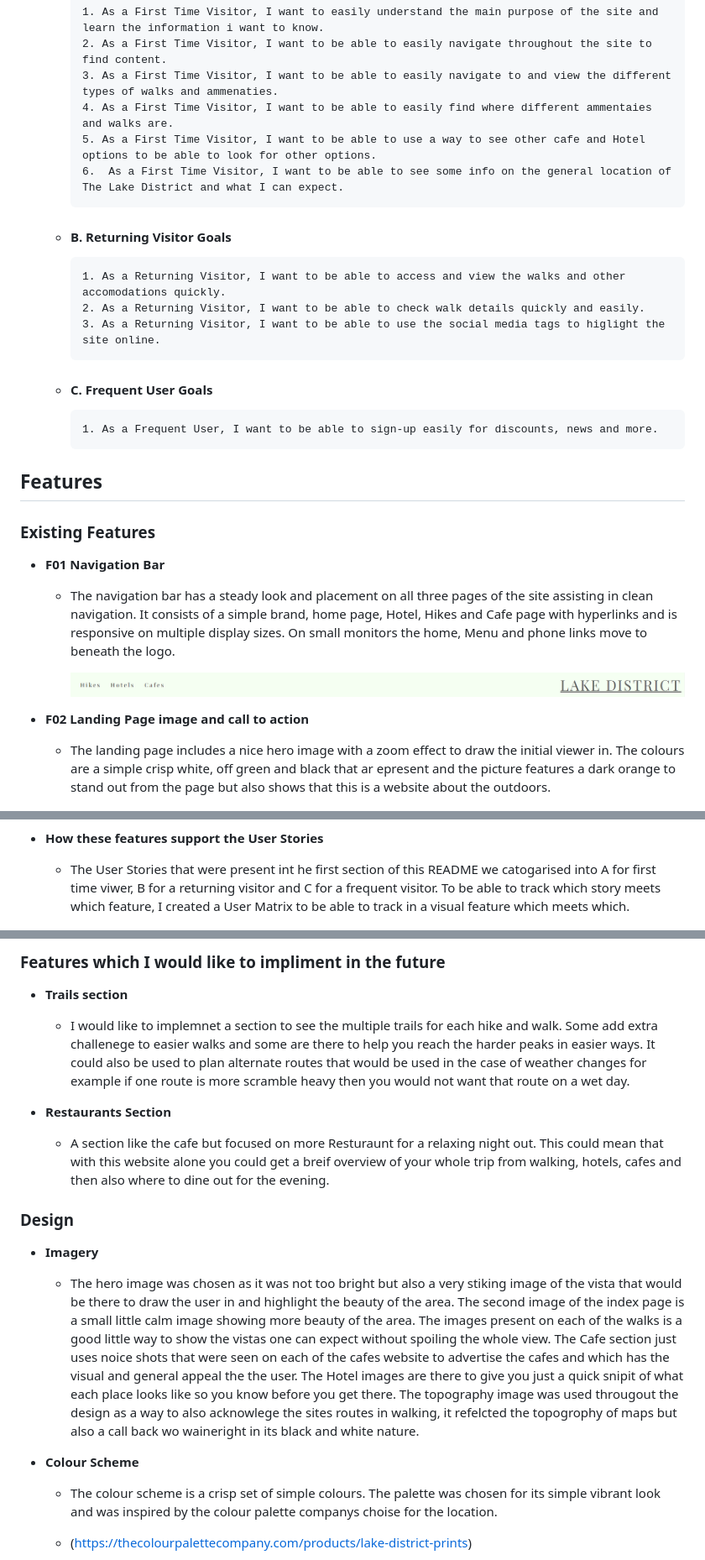
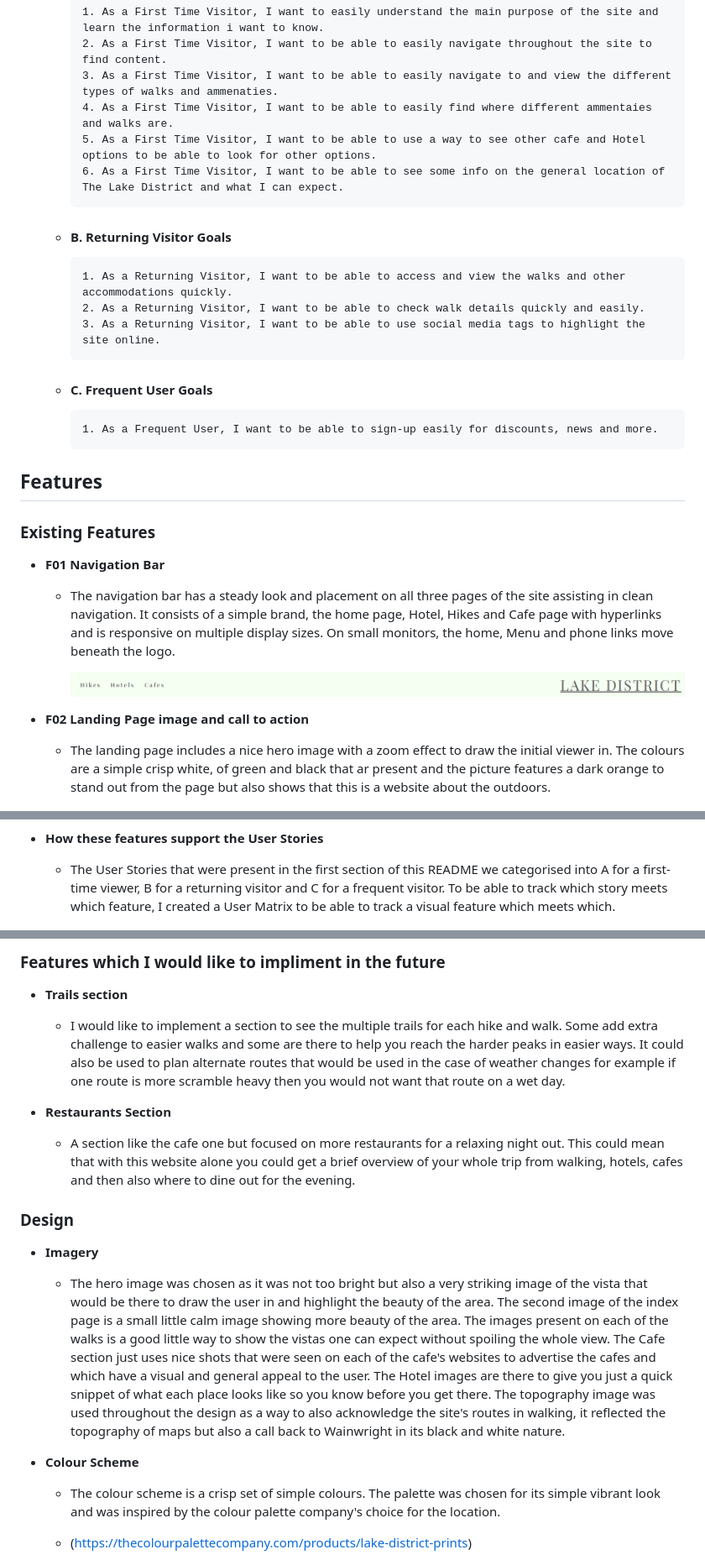
Before and after one commit to JAEG99/Lake-District, a Markdown page: README.md, 3 parts joined by grey strips. Shown: that part at 84% size. GitHub-like rendering.

```diff
--- a/README.md
+++ b/README.md
@@ -38,13 +38,13 @@ The Lake District is a website that allows newer travelers to the area be able t
         3. As a First Time Visitor, I want to be able to easily navigate to and view the different types of walks and ammenaties.
         4. As a First Time Visitor, I want to be able to easily find where different ammentaies and walks are.
         5. As a First Time Visitor, I want to be able to use a way to see other cafe and Hotel options to be able to look for other options.
-        6.  As a First Time Visitor, I want to be able to see some info on the general location of The Lake District and what I can expect.
+        6. As a First Time Visitor, I want to be able to see some info on the general location of The Lake District and what I can expect.
 
   * #### B. Returning Visitor Goals
 
-        1. As a Returning Visitor, I want to be able to access and view the walks and other accomodations quickly.
+        1. As a Returning Visitor, I want to be able to access and view the walks and other accommodations quickly.
         2. As a Returning Visitor, I want to be able to check walk details quickly and easily.
-        3. As a Returning Visitor, I want to be able to use the social media tags to higlight the site online.
+        3. As a Returning Visitor, I want to be able to use social media tags to highlight the site online.
 
   * #### C. Frequent User Goals
 
@@ -56,13 +56,13 @@ The Lake District is a website that allows newer travelers to the area be able t
 
 * __F01 Navigation Bar__
 
-  * The navigation bar has a steady look and placement on all three pages of the site assisting in clean navigation. It consists of a simple brand, home page, Hotel, Hikes and Cafe page with hyperlinks and is responsive on multiple display sizes. On small monitors the home, Menu and phone links move to beneath the logo.
+  * The navigation bar has a steady look and placement on all three pages of the site assisting in clean navigation. It consists of a simple brand, the home page, Hotel, Hikes and Cafe page with hyperlinks and is responsive on multiple display sizes. On small monitors, the home, Menu and phone links move beneath the logo.
 
       ![Navbar](documentation/supp-images/fo1-nav-bar.png)
 
 - __F02 Landing Page image and call to action__
 
-    * The landing page includes a nice hero image with a zoom effect to draw the initial viewer in. The colours are a simple crisp white, off green and black that ar epresent and the picture features a dark orange to stand out from the page but also shows that this is a website about the outdoors.
+  * The landing page includes a nice hero image with a zoom effect to draw the initial viewer in. The colours are a simple crisp white, of green and black that ar present and the picture features a dark orange to stand out from the page but also shows that this is a website about the outdoors.
 
     ![Landing Area](documentation/supp-images/f02-landing.jpg)
 
@@ -124,7 +124,7 @@ The Lake District is a website that allows newer travelers to the area be able t
 
 - __How these features support the User Stories__
 
-    * The User Stories that were present int he first section of this README we catogarised into A for first time viwer, B for a returning visitor and C for a frequent visitor. To be able to track which story meets which feature, I created a User Matrix to be able to track in a visual feature which meets which.
+    * The User Stories that were present in the first section of this README we categorised into A for a first-time viewer, B for a returning visitor and C for a frequent visitor. To be able to track which story meets which feature, I created a User Matrix to be able to track a visual feature which meets which.
 
     ![User Story Feature Matrix](documentation/supp-images/us-matrix.png)
 
@@ -132,22 +132,22 @@ The Lake District is a website that allows newer travelers to the area be able t
 
 - __Trails section__
 
-    * I would like to implemnet a section to see the multiple trails for each hike and walk. Some add extra challenege to easier walks and some are there to help you reach the harder peaks in easier ways. It could also be used to plan alternate routes that would be used in the case of weather changes for example if one route is more scramble heavy then you would not want that route on a wet day.
+    * I would like to implement a section to see the multiple trails for each hike and walk. Some add extra challenge to easier walks and some are there to help you reach the harder peaks in easier ways. It could also be used to plan alternate routes that would be used in the case of weather changes for example if one route is more scramble heavy then you would not want that route on a wet day.
 
 
 - __Restaurants Section__
 
-    * A section like the cafe but focused on more Resturaunt for a relaxing night out. This could mean that with this website alone you could get a breif overview of your whole trip from walking, hotels, cafes and then also where to dine out for the evening.
+  - A section like the cafe one but focused on more restaurants for a relaxing night out. This could mean that with this website alone you could get a brief overview of your whole trip from walking, hotels, cafes and then also where to dine out for the evening.
 
 ### Design
 
 - __Imagery__
 
-    * The hero image was chosen as it was not too bright but also a very stiking image of the vista that would be there to draw the user in and highlight the beauty of the area. The second image of the index page is a small little calm image showing more beauty of the area. The images present on each of the walks is a good little way to show the vistas one can expect without spoiling the whole view. The Cafe section just uses noice shots that were seen on each of the cafes website to advertise the cafes and which has the visual and general appeal the the user. The Hotel images are there to give you just a quick snipit of what each place looks like so you know before you get there. The topography image was used througout the design as a way to also acknowlege the sites routes in walking, it refelcted the topogrophy of maps but also a call back wo waineright in its black and white nature.
+    * The hero image was chosen as it was not too bright but also a very striking image of the vista that would be there to draw the user in and highlight the beauty of the area. The second image of the index page is a small little calm image showing more beauty of the area. The images present on each of the walks is a good little way to show the vistas one can expect without spoiling the whole view. The Cafe section just uses nice shots that were seen on each of the cafe's websites to advertise the cafes and which have a visual and general appeal to the user. The Hotel images are there to give you just a quick snippet of what each place looks like so you know before you get there. The topography image was used throughout the design as a way to also acknowledge the site's routes in walking, it reflected the topography of maps but also a call back to Wainwright in its black and white nature.
 
 - __Colour Scheme__
 
-    * The colour scheme is a crisp set of simple colours. The palette was chosen for its simple vibrant look and was inspired by the colour palette companys choise for the location.
+    * The colour scheme is a crisp set of simple colours. The palette was chosen for its simple vibrant look and was inspired by the colour palette company's choice for the location.
   - (<https://thecolourpalettecompany.com/products/lake-district-prints>)
 
     ![Colour Palette](documentation/supp-images/colour.png)
```
Also changed, not shown: other parts of README.md (+16 -16 lines), documentation/supp-images/resp-mockup.png (renamed from documentation/supp-images/mockup.png).
